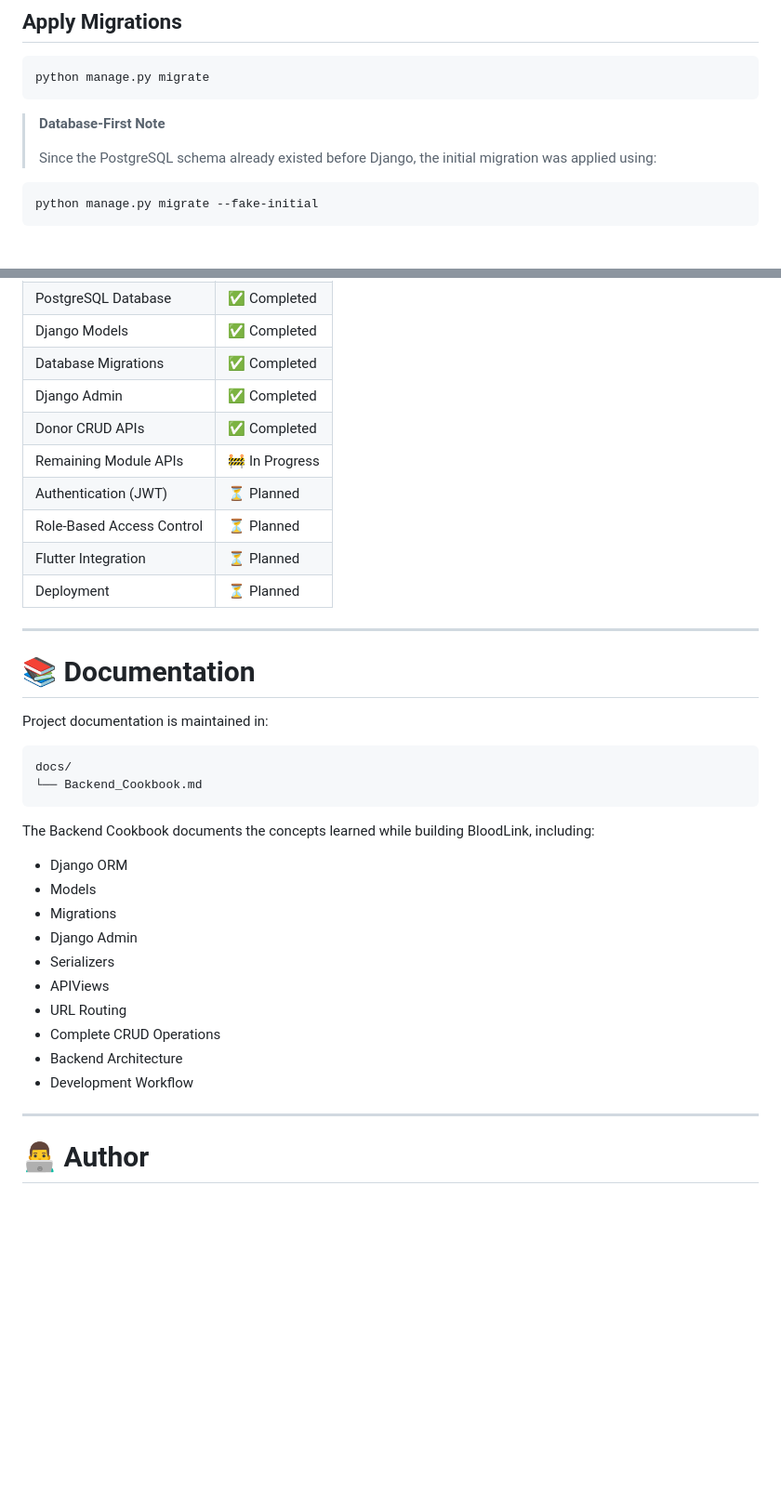
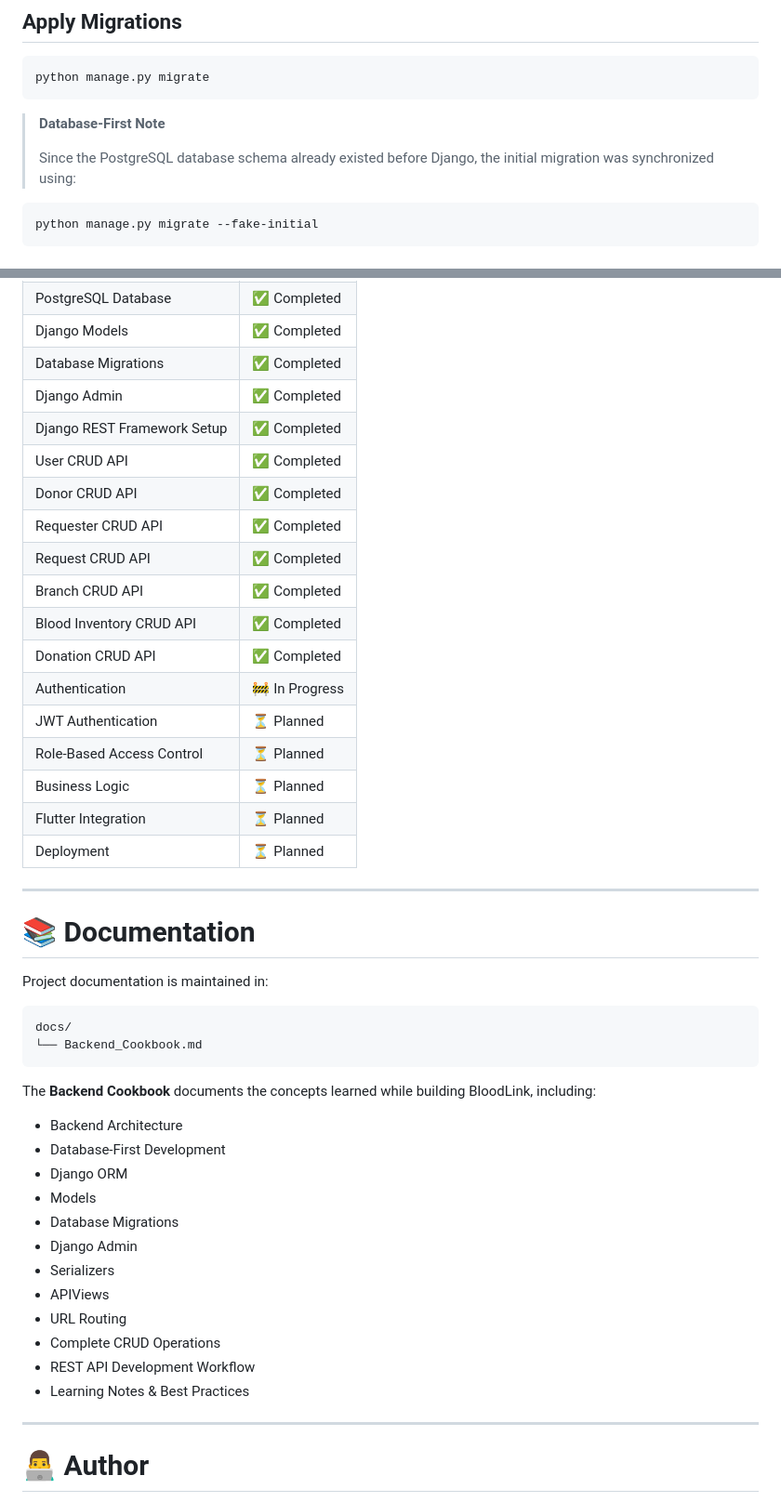
Before and after one commit to Zarif-451/BloodLink, a Markdown page: README.md, 2 parts joined by grey strips. Shown at 93% size. Drawn GitHub-style; blank space fills up the shorter version.

````diff
--- a/README.md
+++ b/README.md
@@ -185,7 +251,7 @@ python manage.py migrate
 
 > **Database-First Note**
 >
-> Since the PostgreSQL schema already existed before Django, the initial migration was applied using:
+> Since the PostgreSQL database schema already existed before Django, the initial migration was synchronized using:
 
 ```bash
 python manage.py migrate --fake-initial
@@ -231,10 +303,18 @@ Flutter Frontend
 | Django Models | ✅ Completed |
 | Database Migrations | ✅ Completed |
 | Django Admin | ✅ Completed |
-| Donor CRUD APIs | ✅ Completed |
-| Remaining Module APIs | 🚧 In Progress |
-| Authentication (JWT) | ⏳ Planned |
+| Django REST Framework Setup | ✅ Completed |
+| User CRUD API | ✅ Completed |
+| Donor CRUD API | ✅ Completed |
+| Requester CRUD API | ✅ Completed |
+| Request CRUD API | ✅ Completed |
+| Branch CRUD API | ✅ Completed |
+| Blood Inventory CRUD API | ✅ Completed |
+| Donation CRUD API | ✅ Completed |
+| Authentication | 🚧 In Progress |
+| JWT Authentication | ⏳ Planned |
 | Role-Based Access Control | ⏳ Planned |
+| Business Logic | ⏳ Planned |
 | Flutter Integration | ⏳ Planned |
 | Deployment | ⏳ Planned |
 
@@ -249,18 +329,20 @@ docs/
 └── Backend_Cookbook.md
 ```
 
-The Backend Cookbook documents the concepts learned while building BloodLink, including:
+The **Backend Cookbook** documents the concepts learned while building BloodLink, including:
 
+- Backend Architecture
+- Database-First Development
 - Django ORM
 - Models
-- Migrations
+- Database Migrations
 - Django Admin
 - Serializers
 - APIViews
 - URL Routing
 - Complete CRUD Operations
-- Backend Architecture
-- Development Workflow
+- REST API Development Workflow
+- Learning Notes & Best Practices
 
 ---
 
````
Also changed, not shown: other parts of README.md (+88 -16 lines).
